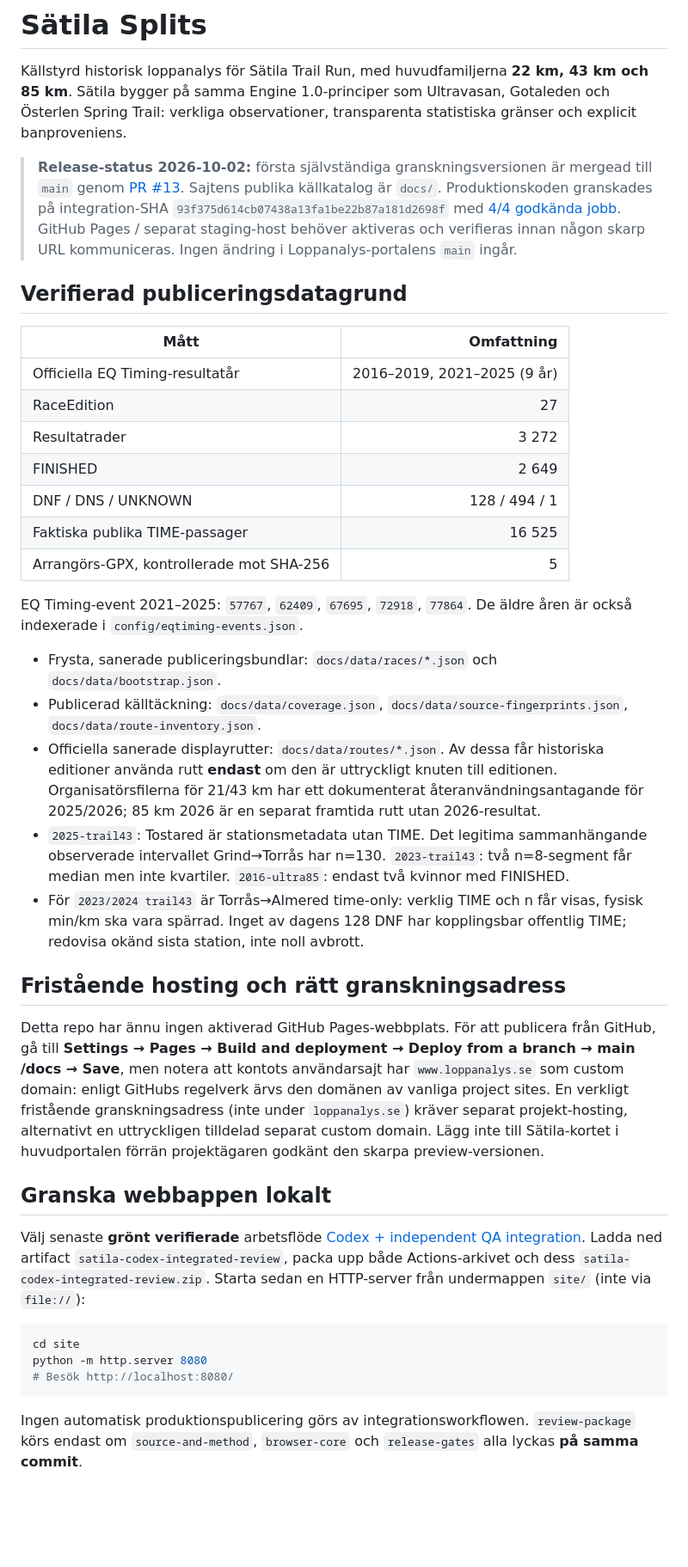
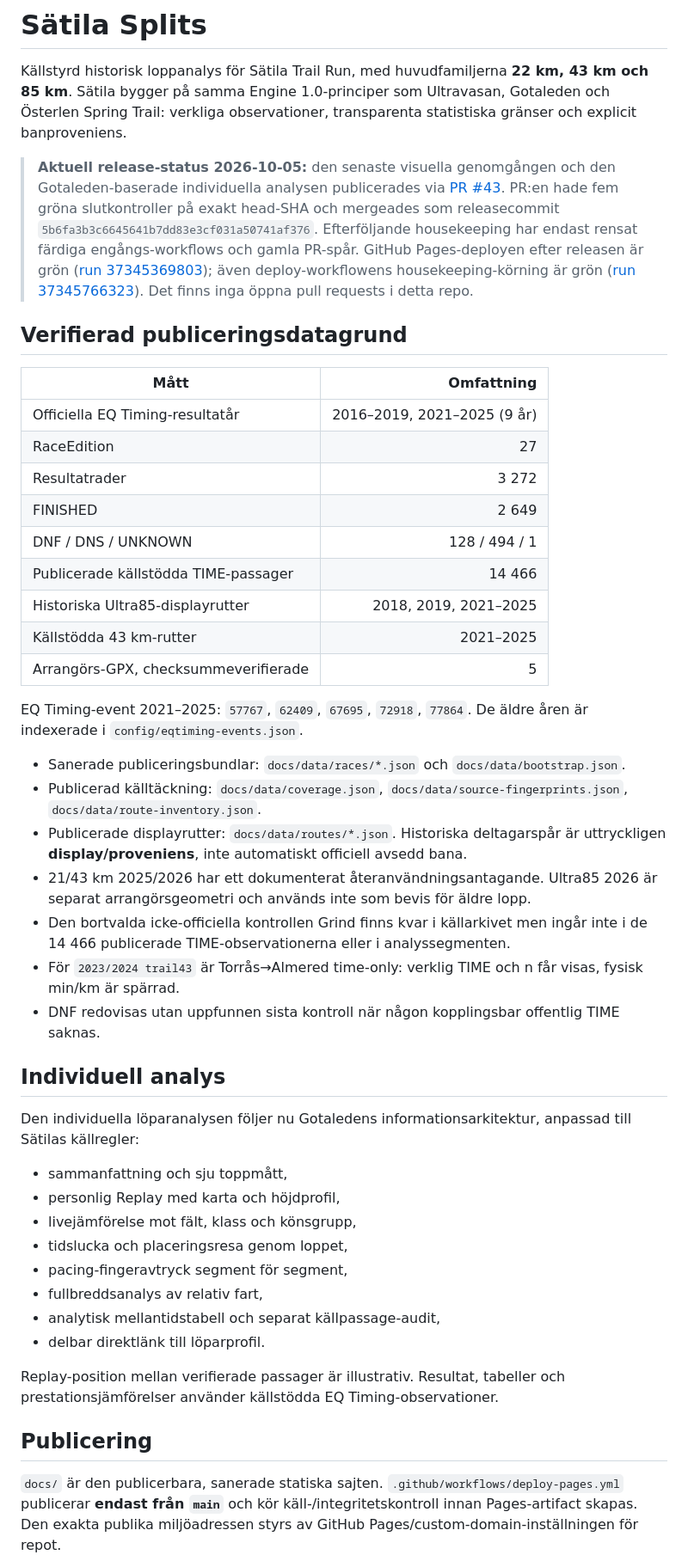
Before and after one commit to Stayinhealthyrunning/satila-splits, a Markdown page: README.md, the part around one of its changes. Shown at 86% size. GitHub-like rendering; blank space fills up the shorter version.

Commit message:
Docs: refresh repository and release status

````diff
--- a/README.md
+++ b/README.md
@@ -2,7 +2,7 @@
 
 Källstyrd historisk loppanalys för Sätila Trail Run, med huvudfamiljerna **22 km, 43 km och 85 km**. Sätila bygger på samma Engine 1.0-principer som Ultravasan, Gotaleden och Österlen Spring Trail: verkliga observationer, transparenta statistiska gränser och explicit banproveniens.
 
-> **Release-status 2026-10-02:** första självständiga granskningsversionen är mergead till `main` genom [PR #13](https://github.com/Stayinhealthyrunning/satila-splits/pull/13). Sajtens publika källkatalog är `docs/`. Produktionskoden granskades på integration-SHA `93f375d614cb07438a13fa1be22b87a181d2698f` med [4/4 godkända jobb](https://github.com/Stayinhealthyrunning/satila-splits/actions/runs/36979936937). GitHub Pages / separat staging-host behöver aktiveras och verifieras innan någon skarp URL kommuniceras. Ingen ändring i Loppanalys-portalens `main` ingår.
+> **Aktuell release-status 2026-10-05:** den senaste visuella genomgången och den Gotaleden-baserade individuella analysen publicerades via [PR #43](https://github.com/Stayinhealthyrunning/satila-splits/pull/43). PR:en hade fem gröna slutkontroller på exakt head-SHA och mergeades som releasecommit `5b6fa3b3c6645641b7dd83e3cf031a50741af376`. Efterföljande housekeeping har endast rensat färdiga engångs-workflows och gamla PR-spår. GitHub Pages-deployen efter releasen är grön ([run 37345369803](https://github.com/Stayinhealthyrunning/satila-splits/actions/runs/37345369803)); även deploy-workflowens housekeeping-körning är grön ([run 37345766323](https://github.com/Stayinhealthyrunning/satila-splits/actions/runs/37345766323)). Det finns inga öppna pull requests i detta repo.
 
 ## Verifierad publiceringsdatagrund
 
@@ -13,30 +13,37 @@ Källstyrd historisk loppanalys för Sätila Trail Run, med huvudfamiljerna **22
 | Resultatrader | 3 272 |
 | FINISHED | 2 649 |
 | DNF / DNS / UNKNOWN | 128 / 494 / 1 |
-| Faktiska publika TIME-passager | 16 525 |
-| Arrangörs-GPX, kontrollerade mot SHA-256 | 5 |
+| Publicerade källstödda TIME-passager | 14 466 |
+| Historiska Ultra85-displayrutter | 2018, 2019, 2021–2025 |
+| Källstödda 43 km-rutter | 2021–2025 |
+| Arrangörs-GPX, checksummeverifierade | 5 |
 
-EQ Timing-event 2021–2025: `57767`, `62409`, `67695`, `72918`, `77864`. De äldre åren är också indexerade i `config/eqtiming-events.json`.
+EQ Timing-event 2021–2025: `57767`, `62409`, `67695`, `72918`, `77864`. De äldre åren är indexerade i `config/eqtiming-events.json`.
 
-- Frysta, sanerade publiceringsbundlar: `docs/data/races/*.json` och `docs/data/bootstrap.json`.
+- Sanerade publiceringsbundlar: `docs/data/races/*.json` och `docs/data/bootstrap.json`.
 - Publicerad källtäckning: `docs/data/coverage.json`, `docs/data/source-fingerprints.json`, `docs/data/route-inventory.json`.
-- Officiella sanerade displayrutter: `docs/data/routes/*.json`. Av dessa får historiska editioner använda rutt **endast** om den är uttryckligt knuten till editionen. Organisatörsfilerna för 21/43 km har ett dokumenterat återanvändningsantagande för 2025/2026; 85 km 2026 är en separat framtida rutt utan 2026-resultat.
-- `2025-trail43`: Tostared är stationsmetadata utan TIME. Det legitima sammanhängande observerade intervallet Grind→Torrås har n=130. `2023-trail43`: två n=8-segment får median men inte kvartiler. `2016-ultra85`: endast två kvinnor med FINISHED.
-- För `2023/2024 trail43` är Torrås→Almered time-only: verklig TIME och n får visas, fysisk min/km ska vara spärrad. Inget av dagens 128 DNF har kopplingsbar offentlig TIME; redovisa okänd sista station, inte noll avbrott.
+- Publicerade displayrutter: `docs/data/routes/*.json`. Historiska deltagarspår är uttryckligen **display/proveniens**, inte automatiskt officiell avsedd bana.
+- 21/43 km 2025/2026 har ett dokumenterat återanvändningsantagande. Ultra85 2026 är separat arrangörsgeometri och används inte som bevis för äldre lopp.
+- Den bortvalda icke-officiella kontrollen Grind finns kvar i källarkivet men ingår inte i de 14 466 publicerade TIME-observationerna eller i analyssegmenten.
+- För `2023/2024 trail43` är Torrås→Almered time-only: verklig TIME och n får visas, fysisk min/km är spärrad.
+- DNF redovisas utan uppfunnen sista kontroll när någon kopplingsbar offentlig TIME saknas.
 
-## Fristående hosting och rätt granskningsadress
+## Individuell analys
 
-Detta repo har ännu ingen aktiverad GitHub Pages-webbplats. För att publicera från GitHub, gå till **Settings → Pages → Build and deployment → Deploy from a branch → main /docs → Save**, men notera att kontots användarsajt har `www.loppanalys.se` som custom domain: enligt GitHubs regelverk ärvs den domänen av vanliga project sites. En verkligt fristående granskningsadress (inte under `loppanalys.se`) kräver separat projekt-hosting, alternativt en uttryckligen tilldelad separat custom domain. Lägg inte till Sätila-kortet i huvudportalen förrän projektägaren godkänt den skarpa preview-versionen.
+Den individuella löparanalysen följer nu Gotaledens informationsarkitektur, anpassad till Sätilas källregler:
 
-## Granska webbappen lokalt
+- sammanfattning och sju toppmått,
+- personlig Replay med karta och höjdprofil,
+- livejämförelse mot fält, klass och könsgrupp,
+- tidslucka och placeringsresa genom loppet,
+- pacing-fingeravtryck segment för segment,
+- fullbreddsanalys av relativ fart,
+- analytisk mellantidstabell och separat källpassage-audit,
+- delbar direktlänk till löparprofil.
 
-Välj senaste **grönt verifierade** arbetsflöde [Codex + independent QA integration](https://github.com/Stayinhealthyrunning/satila-splits/actions/workflows/integration-candidate.yml). Ladda ned artifact `satila-codex-integrated-review`, packa upp både Actions-arkivet och dess `satila-codex-integrated-review.zip`. Starta sedan en HTTP-server från undermappen `site/` (inte via `file://`):
+Replay-position mellan verifierade passager är illustrativ. Resultat, tabeller och prestationsjämförelser använder källstödda EQ Timing-observationer.
 
-```bash
-cd site
-python -m http.server 8080
-# Besök http://localhost:8080/
-```
+## Publicering
 
-Ingen automatisk produktionspublicering görs av integrationsworkflowen. `review-package` körs endast om `source-and-method`, `browser-core` och `release-gates` alla lyckas **på samma commit**.
+`docs/` är den publicerbara, sanerade statiska sajten. `.github/workflows/deploy-pages.yml` publicerar **endast från `main`** och kör käll-/integritetskontroll innan Pages-artifact skapas. Den exakta publika miljöadressen styrs av GitHub Pages/custom-domain-inställningen för repot.
 
````
Also changed, not shown: other parts of README.md (+14 -9 lines).
